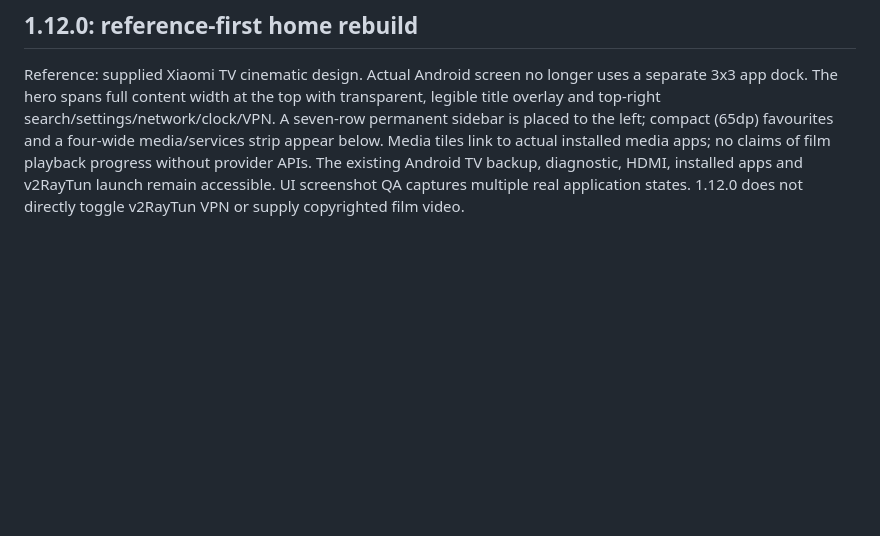
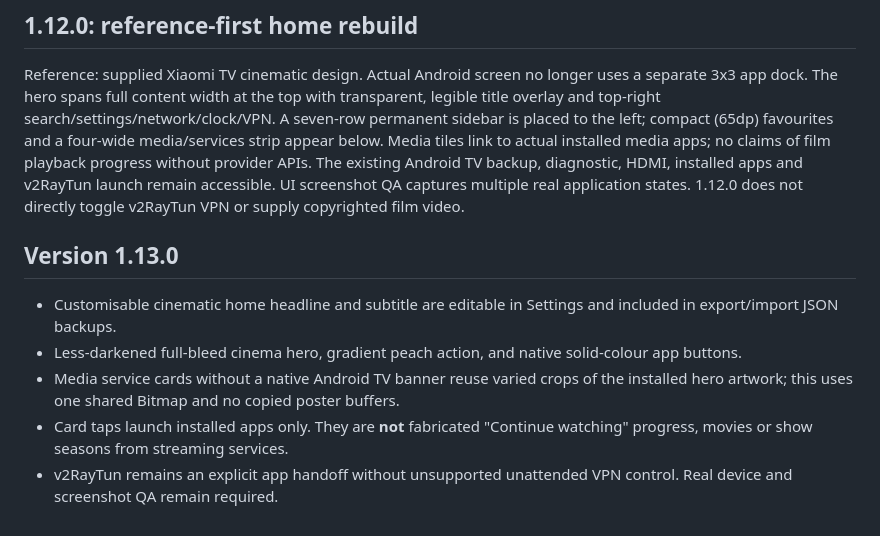
Before and after one commit to Gudvin7lol/Html, a Markdown page: README.md, the part around the change. Rendered like a GitHub page; blank space fills up the shorter version.

Commit message:
Document TV Custom 1.13 features with truthful playback limitations

```diff
--- a/README.md
+++ b/README.md
@@ -110,3 +110,10 @@ Actual GitHub Actions Android emulator screenshot of 1.10.1 at 1080x640 pixels r
 
 ## 1.12.0: reference-first home rebuild
 Reference: supplied Xiaomi TV cinematic design. Actual Android screen no longer uses a separate 3x3 app dock. The hero spans full content width at the top with transparent, legible title overlay and top-right search/settings/network/clock/VPN. A seven-row permanent sidebar is placed to the left; compact (65dp) favourites and a four-wide media/services strip appear below. Media tiles link to actual installed media apps; no claims of film playback progress without provider APIs. The existing Android TV backup, diagnostic, HDMI, installed apps and v2RayTun launch remain accessible. UI screenshot QA captures multiple real application states. 1.12.0 does not directly toggle v2RayTun VPN or supply copyrighted film video.
+
+## Version 1.13.0
+- Customisable cinematic home headline and subtitle are editable in Settings and included in export/import JSON backups.
+- Less-darkened full-bleed cinema hero, gradient peach action, and native solid-colour app buttons.
+- Media service cards without a native Android TV banner reuse varied crops of the installed hero artwork; this uses one shared Bitmap and no copied poster buffers.
+- Card taps launch installed apps only. They are **not** fabricated "Continue watching" progress, movies or show seasons from streaming services.
+- v2RayTun remains an explicit app handoff without unsupported unattended VPN control. Real device and screenshot QA remain required.
```
